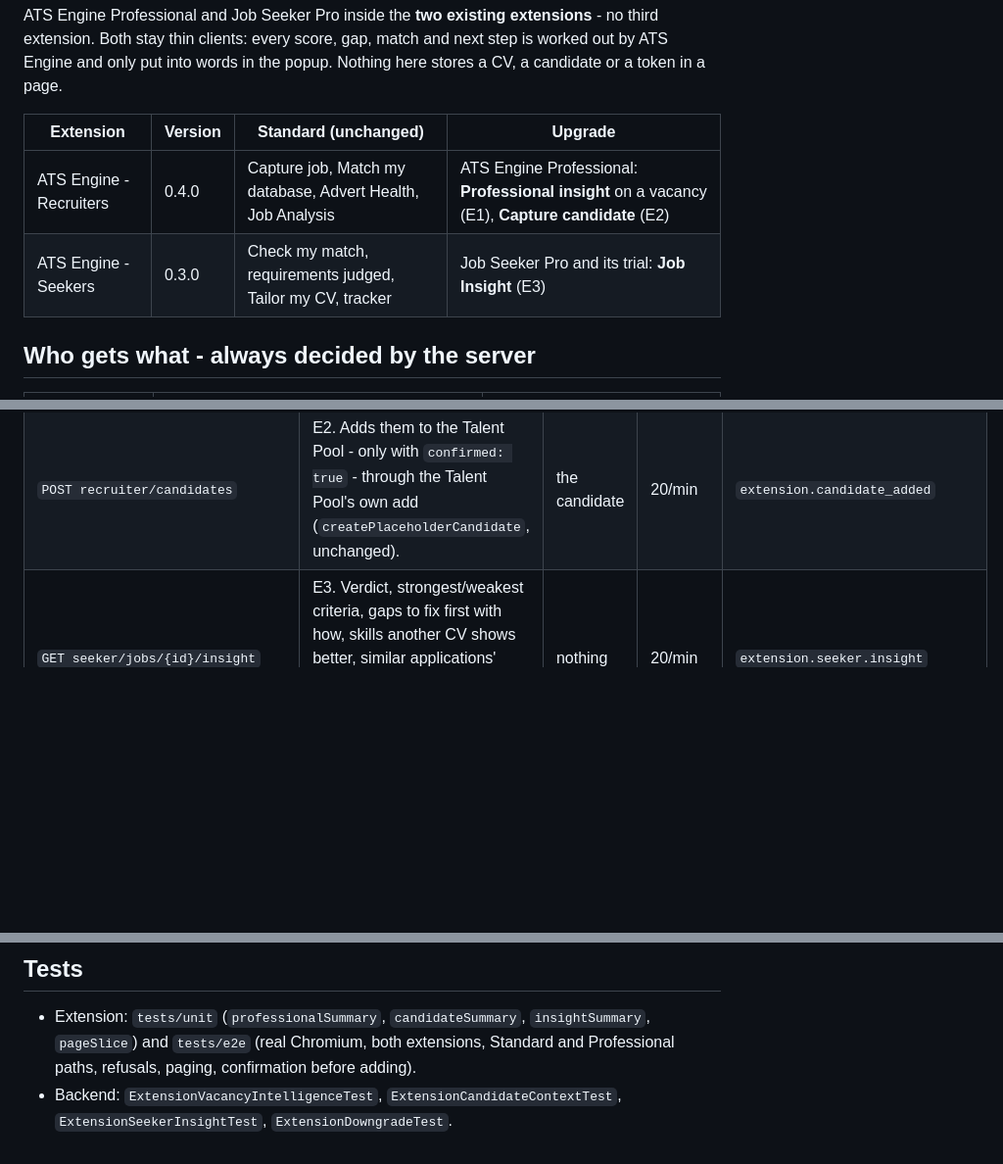
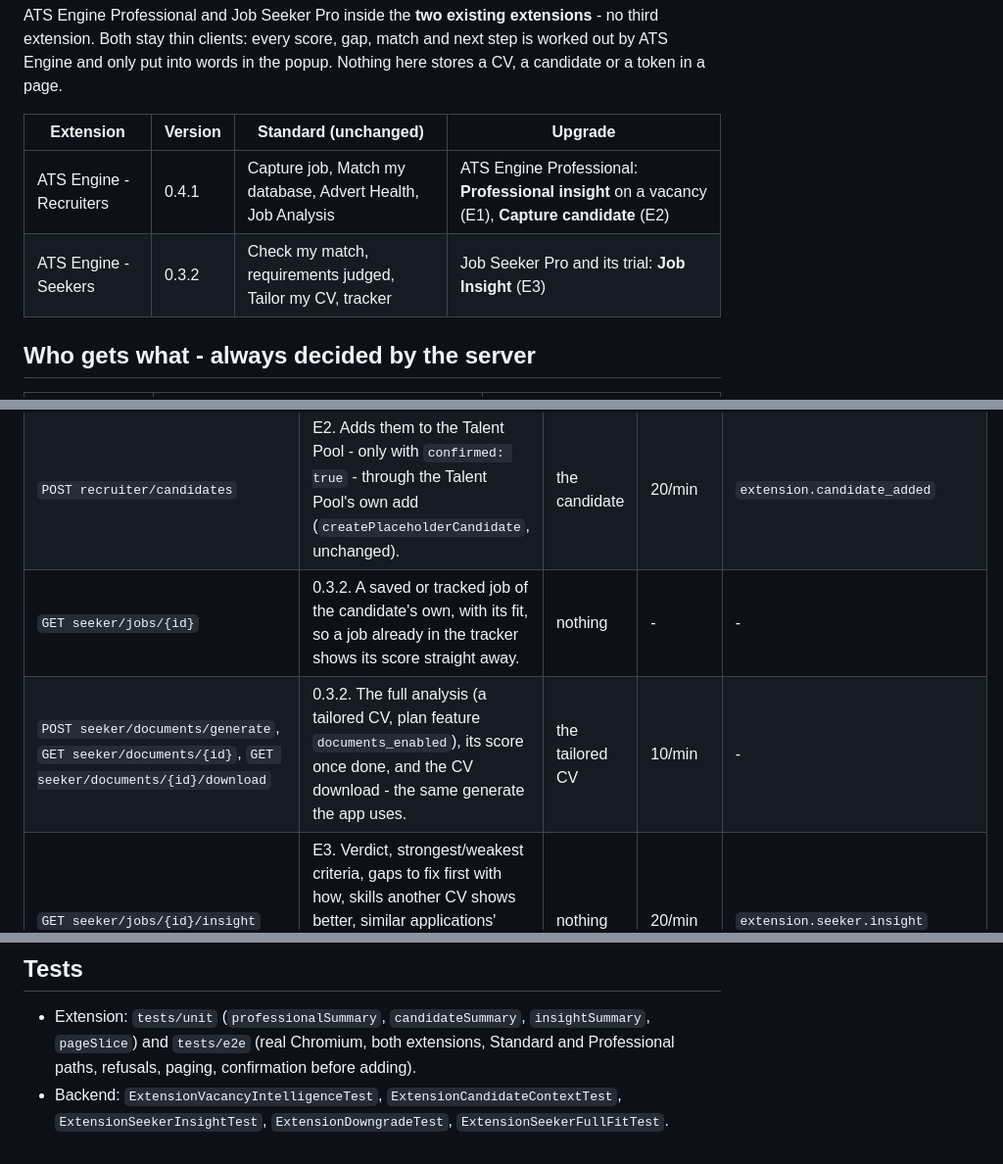
Before and after one commit to dnowland001/ATS-Engine-Extension, a Markdown page: docs/PROFESSIONAL.md, 3 parts joined by grey strips. Shown at 98% size. Rendered like a GitHub page; blank space fills up the shorter version.

Commit message:
Docs: extension versions 0.4.1 / 0.3.2 and the Seekers full fit routes
Co-Authored-By: Claude Opus 5.5 <noreply@anthropic.com>
Claude-Session: https://claude.ai/code/session_01KLSe78qtfvYQSxDMUTWTG1

```diff
--- a/docs/PROFESSIONAL.md
+++ b/docs/PROFESSIONAL.md
@@ -7,8 +7,8 @@ the popup. Nothing here stores a CV, a candidate or a token in a page.
 
 | Extension | Version | Standard (unchanged) | Upgrade |
 |---|---|---|---|
-| ATS Engine - Recruiters | 0.4.0 | Capture job, Match my database, Advert Health, Job Analysis | ATS Engine Professional: **Professional insight** on a vacancy (E1), **Capture candidate** (E2) |
-| ATS Engine - Seekers | 0.3.0 | Check my match, requirements judged, Tailor my CV, tracker | Job Seeker Pro and its trial: **Job Insight** (E3) |
+| ATS Engine - Recruiters | 0.4.1 | Capture job, Match my database, Advert Health, Job Analysis | ATS Engine Professional: **Professional insight** on a vacancy (E1), **Capture candidate** (E2) |
+| ATS Engine - Seekers | 0.3.2 | Check my match, requirements judged, Tailor my CV, tracker | Job Seeker Pro and its trial: **Job Insight** (E3) |
 
 ## Who gets what - always decided by the server
 
@@ -29,6 +29,8 @@ a hidden button is a courtesy, never the lock.
 | `POST recruiter/candidates/capture` | E2. Reads the page or highlighted text: name (main heading), email and phone as written, text to match. Nothing guessed. **LinkedIn refused** (`config/extension.php` `candidate_blocked_hosts`) with 422 `site_not_allowed`. | nothing | 30/min | `extension.candidate_capture` / `_refused` |
 | `POST recruiter/candidates/context` | E2. The reviewed fields against the desk's own Talent Pool only: same email, same phone, similar name - listed, never merged. History for a person found by email or phone. Where they fit across open vacancies (Match my database's scorer; the page text as an in-memory CV for someone new, never stored). Next steps. | nothing | 12/min | `extension.candidate_context` |
 | `POST recruiter/candidates` | E2. Adds them to the Talent Pool - only with `confirmed: true` - through the Talent Pool's own add (`createPlaceholderCandidate`, unchanged). | the candidate | 20/min | `extension.candidate_added` |
+| `GET seeker/jobs/{id}` | 0.3.2. A saved or tracked job of the candidate's own, with its fit, so a job already in the tracker shows its score straight away. | nothing | - | - |
+| `POST seeker/documents/generate`, `GET seeker/documents/{id}`, `GET seeker/documents/{id}/download` | 0.3.2. The full analysis (a tailored CV, plan feature `documents_enabled`), its score once done, and the CV download - the same generate the app uses. | the tailored CV | 10/min | - |
 | `GET seeker/jobs/{id}/insight` | E3. Verdict, strongest/weakest criteria, gaps to fix first with how, skills another CV shows better, similar applications' outcomes, one next step. Only the candidate's own saved or tracked job. | nothing | 20/min | `extension.seeker.insight` |
 
 Reused, not rebuilt: `CandidateCoverageDetector::findingFor`,
@@ -68,4 +71,4 @@ app) and `python ops/job-insight-launch.py show` in the mainsite repo. Steps:
 ## Tests
 
 - Extension: `tests/unit` (`professionalSummary`, `candidateSummary`, `insightSummary`, `pageSlice`) and `tests/e2e` (real Chromium, both extensions, Standard and Professional paths, refusals, paging, confirmation before adding).
-- Backend: `ExtensionVacancyIntelligenceTest`, `ExtensionCandidateContextTest`, `ExtensionSeekerInsightTest`, `ExtensionDowngradeTest`.
+- Backend: `ExtensionVacancyIntelligenceTest`, `ExtensionCandidateContextTest`, `ExtensionSeekerInsightTest`, `ExtensionDowngradeTest`, `ExtensionSeekerFullFitTest`.
```
Also changed, not shown: other parts of docs/PROFESSIONAL.md (+1 -0 lines).
